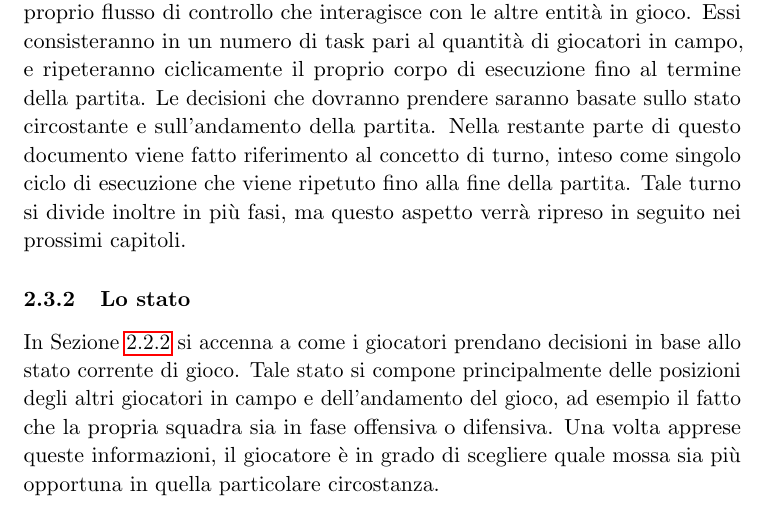
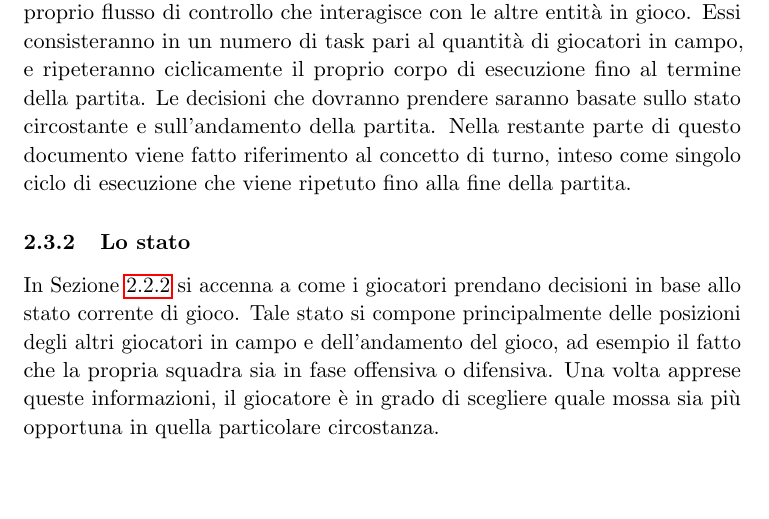
Before and after one commit to dextorer/SCD, a LaTeX document (relazione/relazione.tex, which reads relazione/2_entita_coinvolte.tex): part of page 11 of 56, cut so that both start at the same text, the shorter picture padded with empty space. Compiled offline with pdfLaTeX.

Commit message:
rimosso accenno alla divisione in fasi del turno (capitolo 2)

```diff
--- a/relazione/2_entita_coinvolte.tex
+++ b/relazione/2_entita_coinvolte.tex
@@ -74,7 +74,7 @@ Per entità attive si considerano componenti dello scenario che necessitano di u
 \subsubsection{I giocatori}
 \label{sec:entita_coinvolte_giocatori}
 
-I giocatori vengono identificati come entità attive, quindi dotate di un proprio flusso di controllo che interagisce con le altre entità in gioco. Essi consisteranno in un numero di task pari al quantità di giocatori in campo, e ripeteranno ciclicamente il proprio corpo di esecuzione fino al termine della partita. Le decisioni che dovranno prendere saranno basate sullo stato circostante e sull'andamento della partita. Nella restante parte di questo documento viene fatto riferimento al concetto di turno, inteso come singolo ciclo di esecuzione che viene ripetuto fino alla fine della partita. Tale turno si divide inoltre in più fasi, ma questo aspetto verrà ripreso in seguito nei prossimi capitoli.
+I giocatori vengono identificati come entità attive, quindi dotate di un proprio flusso di controllo che interagisce con le altre entità in gioco. Essi consisteranno in un numero di task pari al quantità di giocatori in campo, e ripeteranno ciclicamente il proprio corpo di esecuzione fino al termine della partita. Le decisioni che dovranno prendere saranno basate sullo stato circostante e sull'andamento della partita. Nella restante parte di questo documento viene fatto riferimento al concetto di turno, inteso come singolo ciclo di esecuzione che viene ripetuto fino alla fine della partita.
 
 %\subsubsection{Entità reattiva: l'arbitro}
 %\label{sec:entita_coinvolte_arbitro}
```
